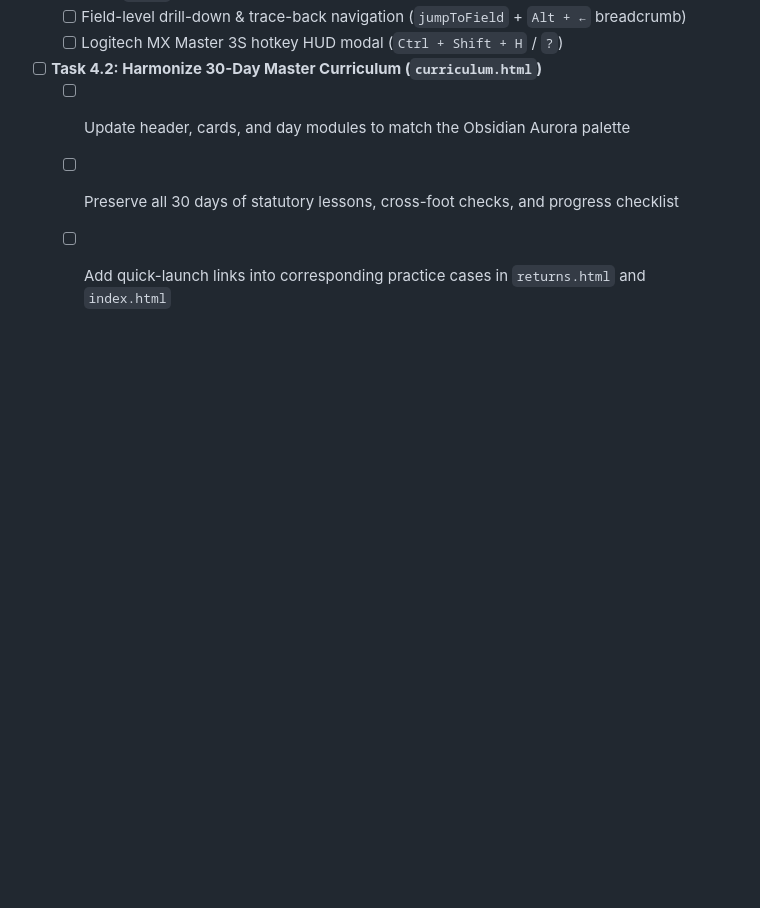
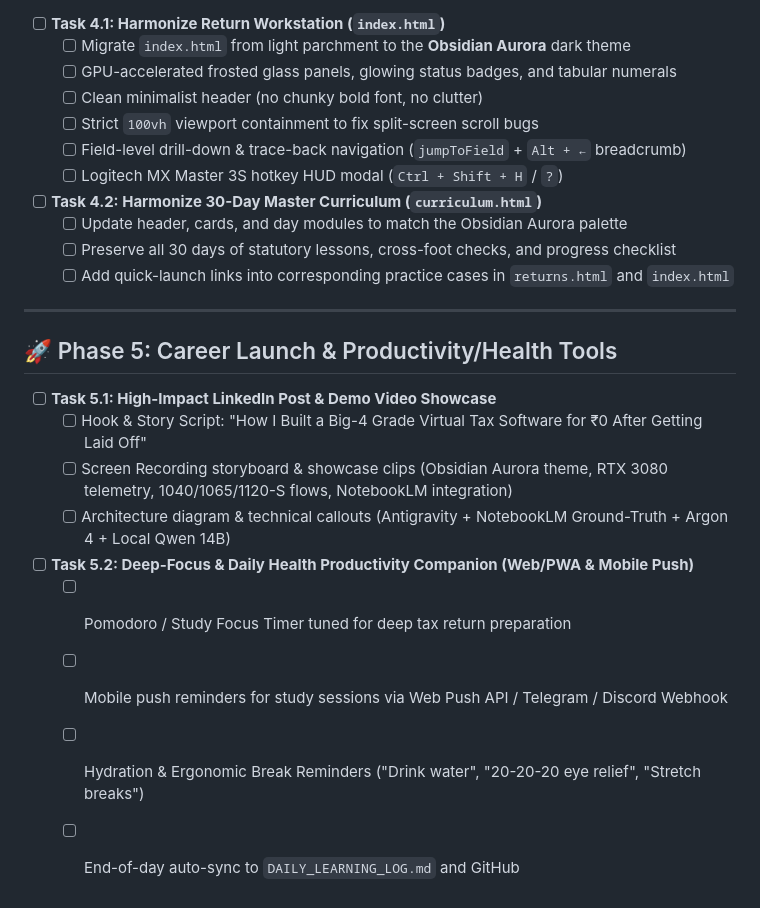
Before and after one commit to sireesh0204-stack/apextax-compliance-engine, a Markdown page: TASKS.md, the part around the change. Drawn GitHub-style; blank space fills up the shorter version.

```diff
--- a/TASKS.md
+++ b/TASKS.md
@@ -85,3 +85,18 @@
   - [ ] Update header, cards, and day modules to match the Obsidian Aurora palette
   - [ ] Preserve all 30 days of statutory lessons, cross-foot checks, and progress checklist
   - [ ] Add quick-launch links into corresponding practice cases in `returns.html` and `index.html`
+
+---
+
+## 🚀 Phase 5: Career Launch & Productivity/Health Tools
+
+- [ ] **Task 5.1: High-Impact LinkedIn Post & Demo Video Showcase**
+  - [ ] Hook & Story Script: "How I Built a Big-4 Grade Virtual Tax Software for ₹0 After Getting Laid Off"
+  - [ ] Screen Recording storyboard & showcase clips (Obsidian Aurora theme, RTX 3080 telemetry, 1040/1065/1120-S flows, NotebookLM integration)
+  - [ ] Architecture diagram & technical callouts (Antigravity + NotebookLM Ground-Truth + Argon 4 + Local Qwen 14B)
+
+- [ ] **Task 5.2: Deep-Focus & Daily Health Productivity Companion (Web/PWA & Mobile Push)**
+  - [ ] Pomodoro / Study Focus Timer tuned for deep tax return preparation
+  - [ ] Mobile push reminders for study sessions via Web Push API / Telegram / Discord Webhook
+  - [ ] Hydration & Ergonomic Break Reminders ("Drink water", "20-20-20 eye relief", "Stretch breaks")
+  - [ ] End-of-day auto-sync to `DAILY_LEARNING_LOG.md` and GitHub
```
Also changed, not shown: LINKEDIN_LAUNCH_POST.md (added, +93 -0 lines).
